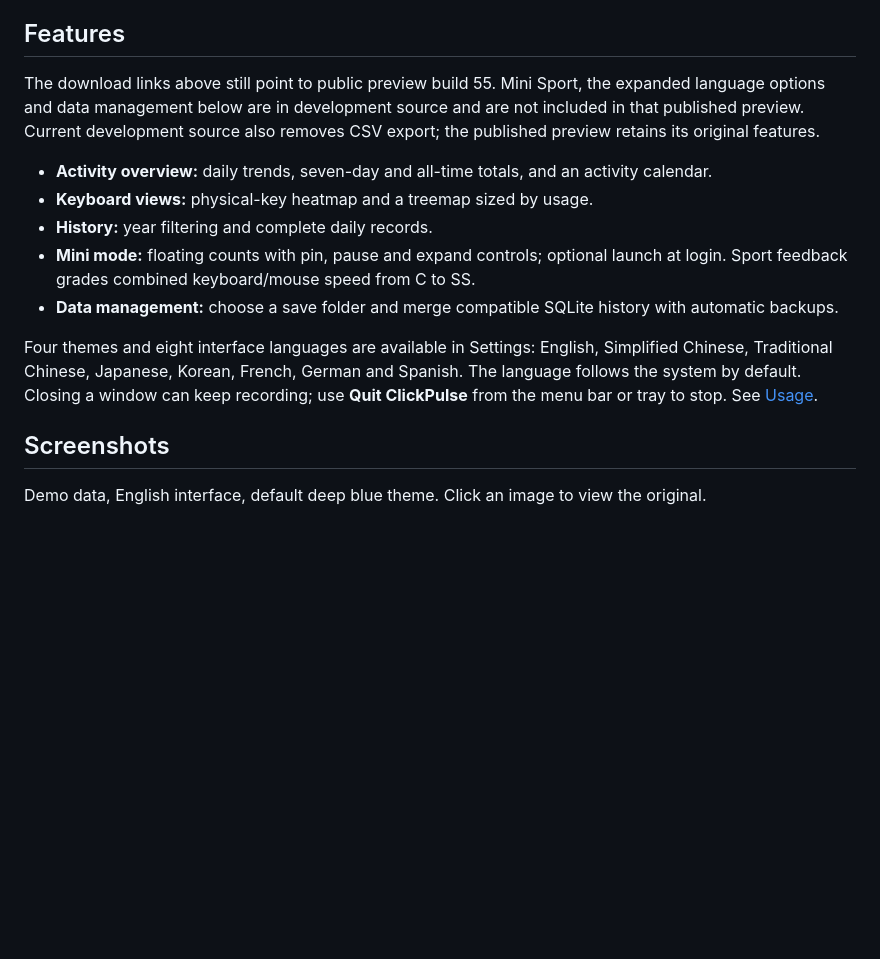
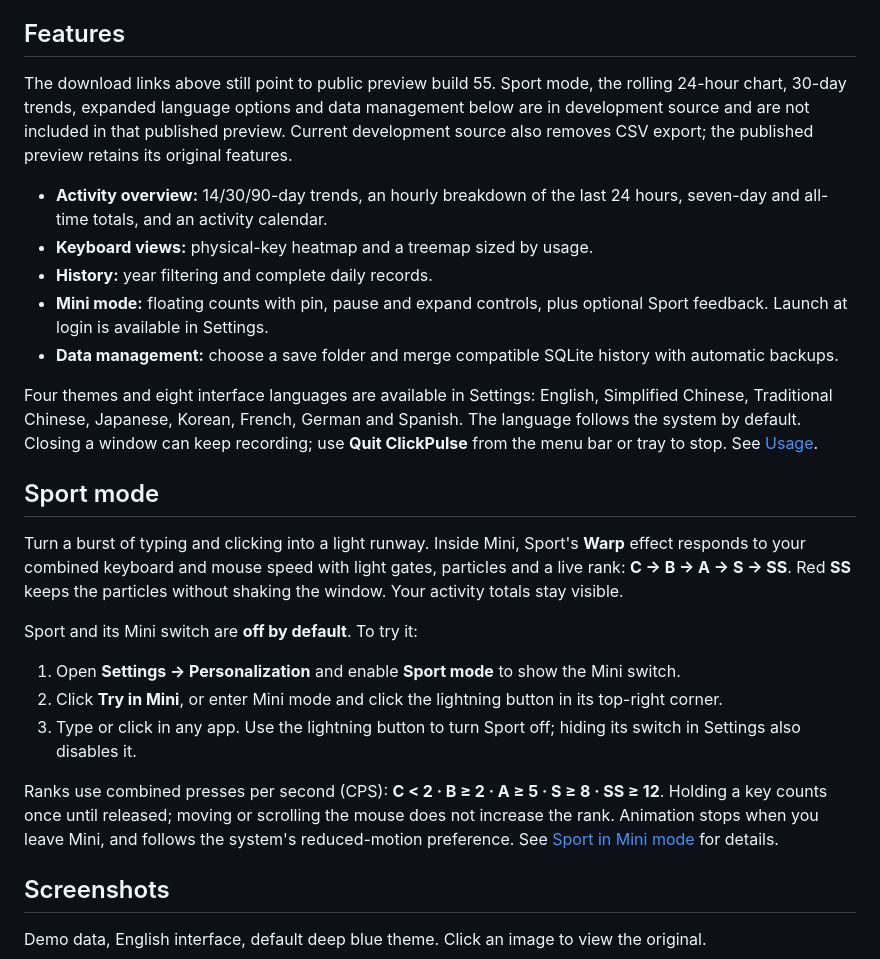
Before and after one commit to endNone/ClickPulse, a Markdown page: README.md, the part around the change. Drawn GitHub-style; blank space fills up the shorter version.

Commit message:
docs: introduce Sport mode and current overview options

```diff
--- a/README.md
+++ b/README.md
@@ -32,15 +32,27 @@ Confirm **Recording**, then press a few keys and click in another app to check t
 
 ## Features
 
-The download links above still point to public preview build 55. Mini Sport, the expanded language options and data management below are in development source and are not included in that published preview. Current development source also removes CSV export; the published preview retains its original features.
+The download links above still point to public preview build 55. Sport mode, the rolling 24-hour chart, 30-day trends, expanded language options and data management below are in development source and are not included in that published preview. Current development source also removes CSV export; the published preview retains its original features.
 
-- **Activity overview:** daily trends, seven-day and all-time totals, and an activity calendar.
+- **Activity overview:** 14/30/90-day trends, an hourly breakdown of the last 24 hours, seven-day and all-time totals, and an activity calendar.
 - **Keyboard views:** physical-key heatmap and a treemap sized by usage.
 - **History:** year filtering and complete daily records.
-- **Mini mode:** floating counts with pin, pause and expand controls; optional launch at login. Sport feedback grades combined keyboard/mouse speed from C to SS.
+- **Mini mode:** floating counts with pin, pause and expand controls, plus optional Sport feedback. Launch at login is available in Settings.
 - **Data management:** choose a save folder and merge compatible SQLite history with automatic backups.
 
 Four themes and eight interface languages are available in Settings: English, Simplified Chinese, Traditional Chinese, Japanese, Korean, French, German and Spanish. The language follows the system by default. Closing a window can keep recording; use **Quit ClickPulse** from the menu bar or tray to stop. See [Usage](docs/usage.md).
+
+## Sport mode
+
+Turn a burst of typing and clicking into a light runway. Inside Mini, Sport's **Warp** effect responds to your combined keyboard and mouse speed with light gates, particles and a live rank: **C → B → A → S → SS**. Red **SS** keeps the particles without shaking the window. Your activity totals stay visible.
+
+Sport and its Mini switch are **off by default**. To try it:
+
+1. Open **Settings → Personalization** and enable **Sport mode** to show the Mini switch.
+2. Click **Try in Mini**, or enter Mini mode and click the lightning button in its top-right corner.
+3. Type or click in any app. Use the lightning button to turn Sport off; hiding its switch in Settings also disables it.
+
+Ranks use combined presses per second (CPS): **C < 2 · B ≥ 2 · A ≥ 5 · S ≥ 8 · SS ≥ 12**. Holding a key counts once until released; moving or scrolling the mouse does not increase the rank. Animation stops when you leave Mini, and follows the system's reduced-motion preference. See [Sport in Mini mode](docs/usage.md#sport-in-mini-mode) for details.
 
 ## Screenshots
 
```
Also changed, not shown: docs/usage.md (+4 -4 lines).
